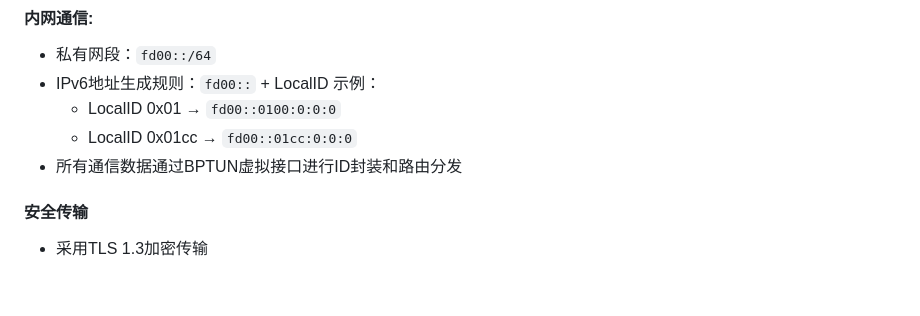
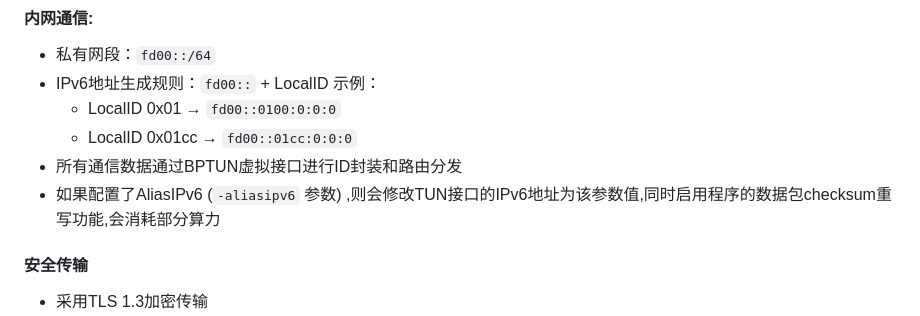
Before and after one commit to Unicode01/Bit-Pit, a Markdown page: READMECN.md, the part around the change. Drawn GitHub-style; blank space fills up the shorter version.

```diff
--- a/READMECN.md
+++ b/READMECN.md
@@ -42,6 +42,7 @@
   * LocalID 0x01 → `fd00::0100:0:0:0`
   * LocalID 0x01cc → `fd00::01cc:0:0:0`
 * 所有通信数据通过BPTUN虚拟接口进行ID封装和路由分发
+* 如果配置了AliasIPv6 (`-aliasipv6` 参数) ,则会修改TUN接口的IPv6地址为该参数值,同时启用程序的数据包checksum重写功能,会消耗部分算力
 
 #### 安全传输
 * 采用TLS 1.3加密传输
```
Also changed, not shown: README.md (+1 -0 lines).
